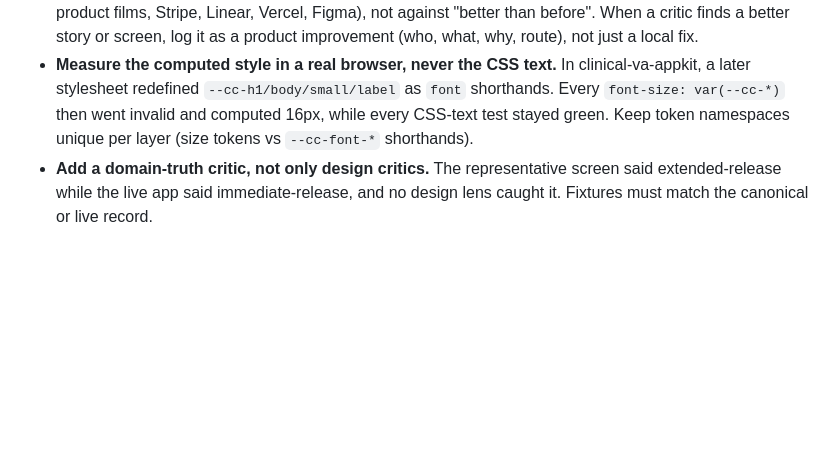
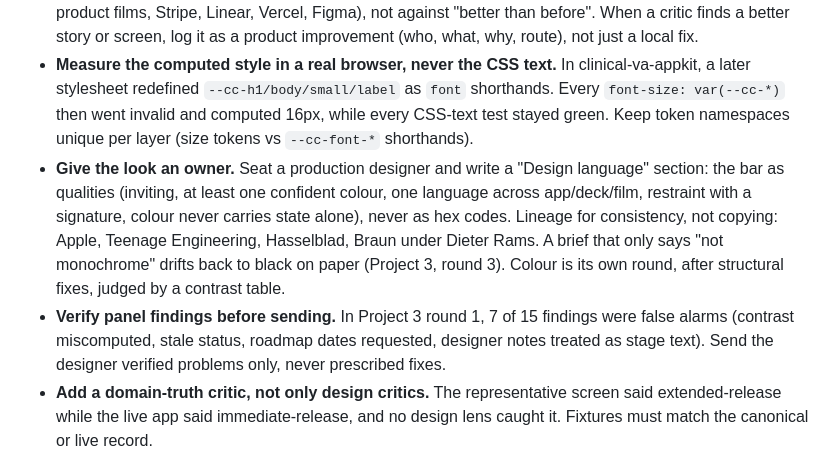
Before and after one commit to saselvan/claude-skills, a Markdown page: design-brief/SKILL.md, the part around the change. GitHub-like rendering; blank space fills up the shorter version.

```diff
--- a/design-brief/SKILL.md
+++ b/design-brief/SKILL.md
@@ -112,6 +112,8 @@ Then tell the user, in a few sentences, which non-negotiables came from domain r
 - **Put a real user in the room by round two**, even as a persona. In the source project the two user personas overruled the human reviewer three times, correctly.
 - **The existing screens and storyboard are a floor, not a ceiling.** Brief critics against named peers (Apple product films, Stripe, Linear, Vercel, Figma), not against "better than before". When a critic finds a better story or screen, log it as a product improvement (who, what, why, route), not just a local fix.
 - **Measure the computed style in a real browser, never the CSS text.** In clinical-va-appkit, a later stylesheet redefined `--cc-h1/body/small/label` as `font` shorthands. Every `font-size: var(--cc-*)` then went invalid and computed 16px, while every CSS-text test stayed green. Keep token namespaces unique per layer (size tokens vs `--cc-font-*` shorthands).
+- **Give the look an owner.** Seat a production designer and write a "Design language" section: the bar as qualities (inviting, at least one confident colour, one language across app/deck/film, restraint with a signature, colour never carries state alone), never as hex codes. Lineage for consistency, not copying: Apple, Teenage Engineering, Hasselblad, Braun under Dieter Rams. A brief that only says "not monochrome" drifts back to black on paper (Project 3, round 3). Colour is its own round, after structural fixes, judged by a contrast table.
+- **Verify panel findings before sending.** In Project 3 round 1, 7 of 15 findings were false alarms (contrast miscomputed, stale status, roadmap dates requested, designer notes treated as stage text). Send the designer verified problems only, never prescribed fixes.
 - **Add a domain-truth critic, not only design critics.** The representative screen said extended-release while the live app said immediate-release, and no design lens caught it. Fixtures must match the canonical or live record.
 - **Judge the populated live state, not only the offline empty state.** The local synthetic shell rendered empty states, so the real populated screens were only judged once the app was live.
 - **Honest labels come from observation.** A "LIVE" badge, a timing, or a "memory written" line renders only after the event is observed. Before that, the state says "Not yet run".
```
Also changed, not shown: atelier/SKILL.md (+5 -3 lines), 1 other file.
